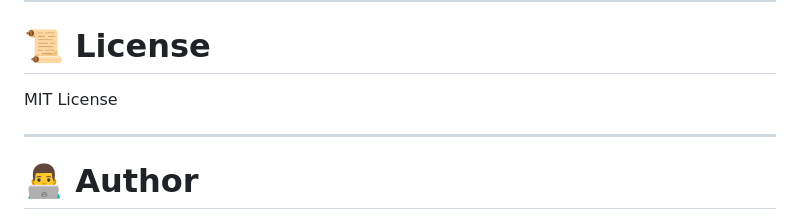
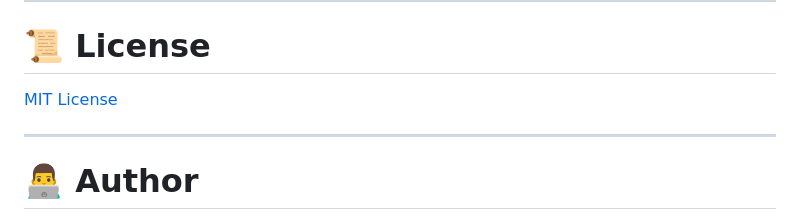
Before and after one commit to SinghRohan333/JAT---A-Job-Application-Tracker, a Markdown page: README.md, the part around the change. Drawn GitHub-style.

Commit message:
Update license section with link to LICENSE file

```diff
--- a/README.md
+++ b/README.md
@@ -356,7 +356,7 @@ Steps:
 
 # 📜 License
 
-MIT License
+[MIT License](LICENSE)
 
 ---
 
```
